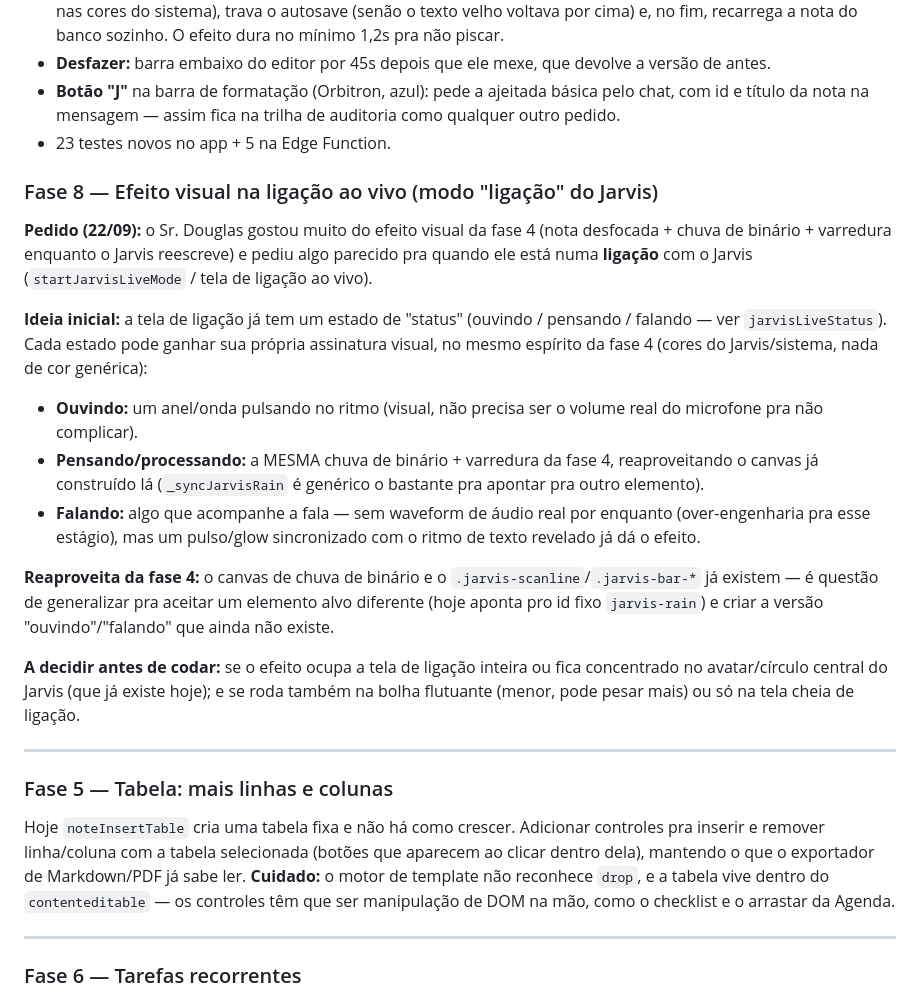
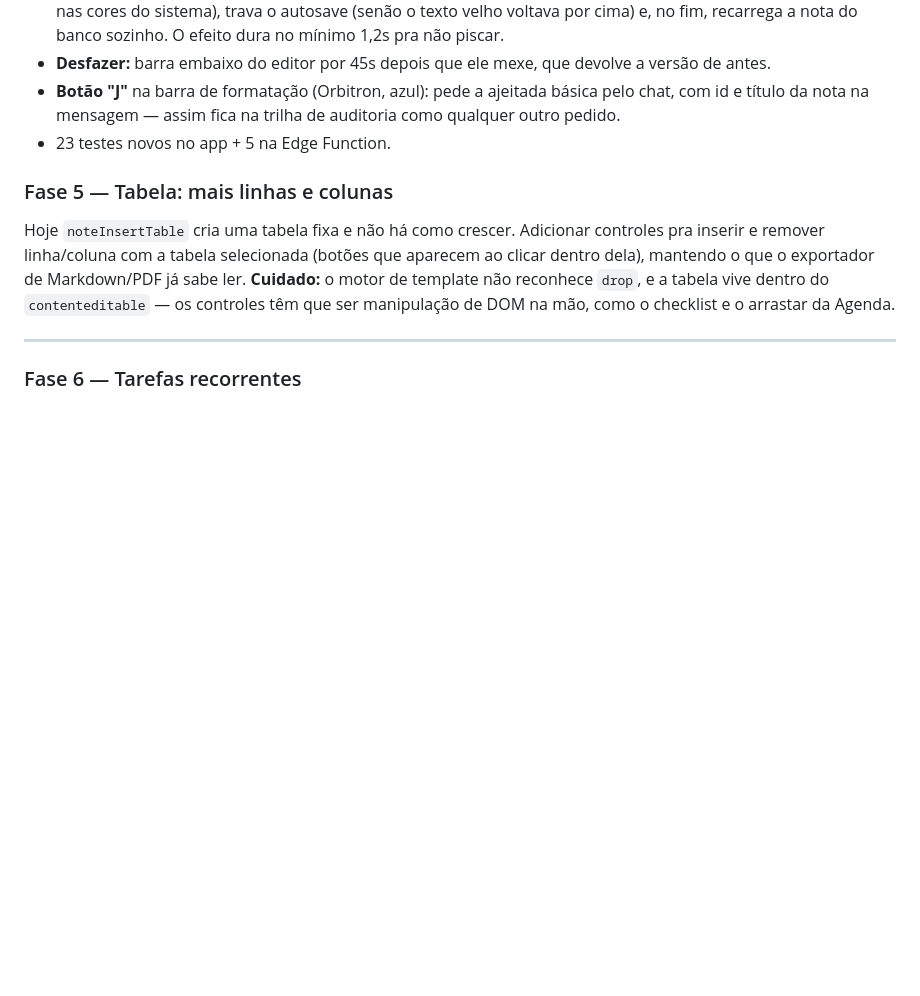
Before and after one commit to douglasmeller/thedouglasvision, a Markdown page: ROADMAP.md, the part around one of its changes. GitHub-like rendering; blank space fills up the shorter version.

```diff
--- a/ROADMAP.md
+++ b/ROADMAP.md
@@ -214,32 +218,6 @@ conferência visual no navegador (é sobre respiro visual, tem que ser visto).
   título da nota na mensagem — assim fica na trilha de auditoria como qualquer outro pedido.
 - 23 testes novos no app + 5 na Edge Function.
 
-### Fase 8 — Efeito visual na ligação ao vivo (modo "ligação" do Jarvis)
-**Pedido (22/09):** o Sr. Douglas gostou muito do efeito visual da fase 4 (nota desfocada + chuva
-de binário + varredura enquanto o Jarvis reescreve) e pediu algo parecido pra quando ele está numa
-**ligação** com o Jarvis (`startJarvisLiveMode` / tela de ligação ao vivo).
-
-**Ideia inicial:** a tela de ligação já tem um estado de "status" (ouvindo / pensando / falando —
-ver `jarvisLiveStatus`). Cada estado pode ganhar sua própria assinatura visual, no mesmo espírito
-da fase 4 (cores do Jarvis/sistema, nada de cor genérica):
-- **Ouvindo:** um anel/onda pulsando no ritmo (visual, não precisa ser o volume real do microfone
-  pra não complicar).
-- **Pensando/processando:** a MESMA chuva de binário + varredura da fase 4, reaproveitando o canvas
-  já construído lá (`_syncJarvisRain` é genérico o bastante pra apontar pra outro elemento).
-- **Falando:** algo que acompanhe a fala — sem waveform de áudio real por enquanto (over-engenharia
-  pra esse estágio), mas um pulso/glow sincronizado com o ritmo de texto revelado já dá o efeito.
-
-**Reaproveita da fase 4:** o canvas de chuva de binário e o `.jarvis-scanline`/`.jarvis-bar-*` já
-existem — é questão de generalizar pra aceitar um elemento alvo diferente (hoje aponta pro id fixo
-`jarvis-rain`) e criar a versão "ouvindo"/"falando" que ainda não existe.
-
-**A decidir antes de codar:** se o efeito ocupa a tela de ligação inteira ou fica concentrado no
-avatar/círculo central do Jarvis (que já existe hoje); e se roda também na bolha flutuante (menor,
-pode pesar mais) ou só na tela cheia de ligação.
-
-
----
-
 ### Fase 5 — Tabela: mais linhas e colunas
 Hoje `noteInsertTable` cria uma tabela fixa e não há como crescer. Adicionar controles pra inserir e
 remover linha/coluna com a tabela selecionada (botões que aparecem ao clicar dentro dela), mantendo
```
Also changed, not shown: other parts of ROADMAP.md (+93 -2 lines).
